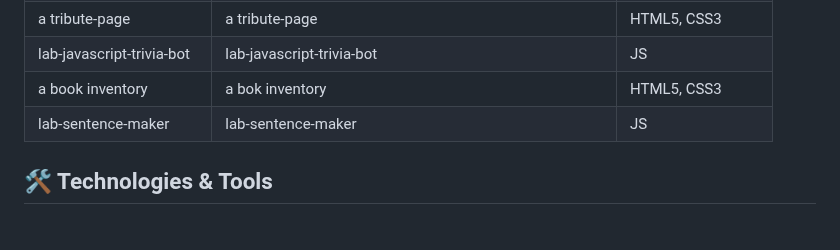
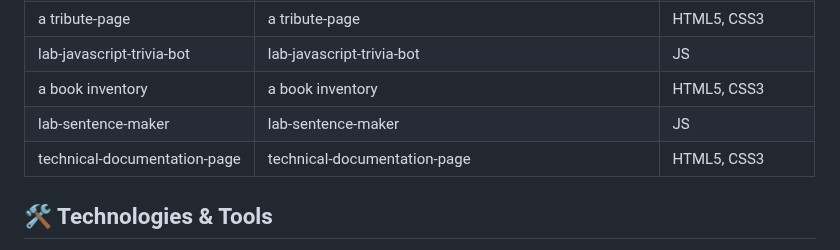
Before and after one commit to nHallecn/freeCodeCamp-projects, a Markdown page: README.md, the part around the change. Drawn GitHub-style.

```diff
--- a/README.md
+++ b/README.md
@@ -37,8 +37,9 @@ To do list |A styled to-do list  |HTML5,CSS3
 |a-page-of-playing-cards|a-page-of-playing-cards|HTML5, CSS3 |
 |a tribute-page|a tribute-page|HTML5, CSS3|
 |lab-javascript-trivia-bot|lab-javascript-trivia-bot|JS
-|a book inventory|a bok inventory|HTML5, CSS3|
+|a book inventory|a book inventory|HTML5, CSS3|
 |lab-sentence-maker|lab-sentence-maker|JS
+|technical-documentation-page|technical-documentation-page|HTML5, CSS3|
 
 ## 🛠️ Technologies & Tools
 
```
